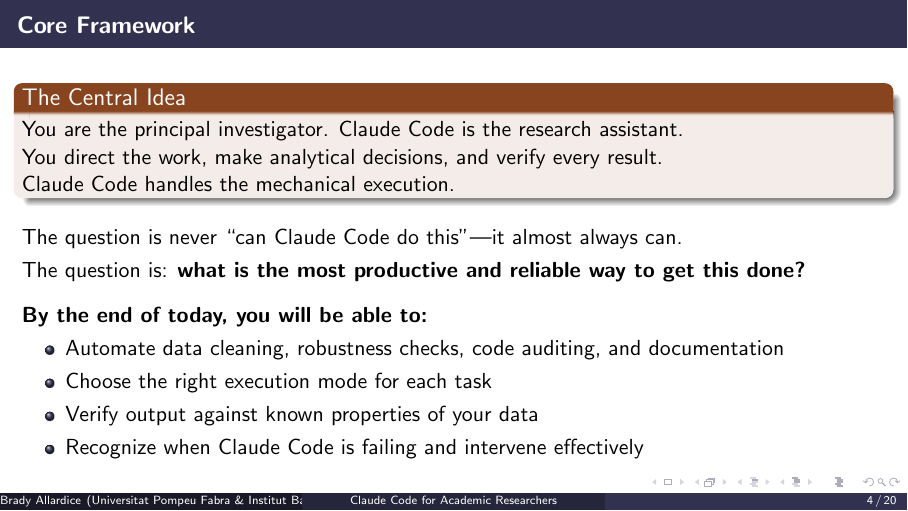
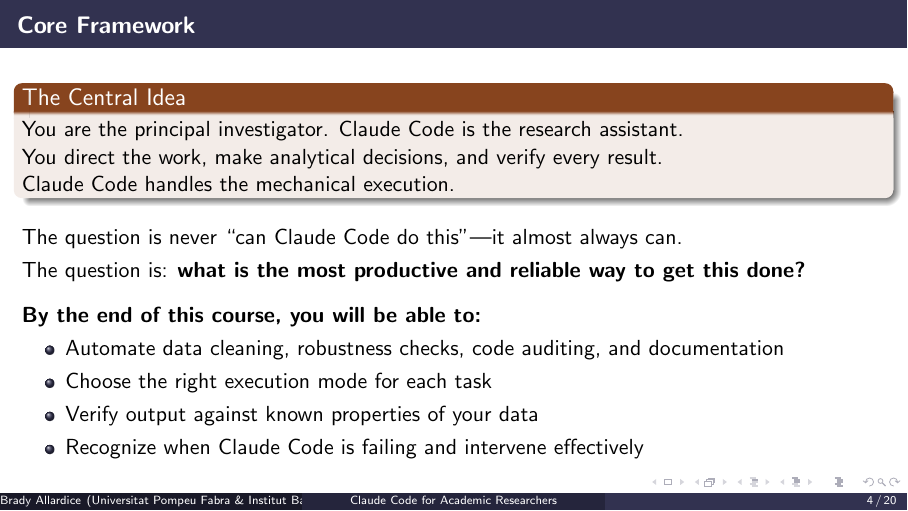
Before and after one commit to bradyallardice/claude-code-workshop, LaTeX slides (slides/module1_slides.tex): page 4 of 20. Compiled offline with pdfLaTeX.

Commit message:
Update module 1 learning outcomes scope from today to course

```diff
--- a/slides/module1_slides.tex
+++ b/slides/module1_slides.tex
@@ -129,7 +129,7 @@
   The question is: \textbf{what is the most productive and reliable way to get this done?}
 
   \vspace{0.8em}
-  \textbf{By the end of today, you will be able to:}
+  \textbf{By the end of this course, you will be able to:}
   \begin{itemize}
     \item Automate data cleaning, robustness checks, code auditing, and documentation
     \item Choose the right execution mode for each task
```
